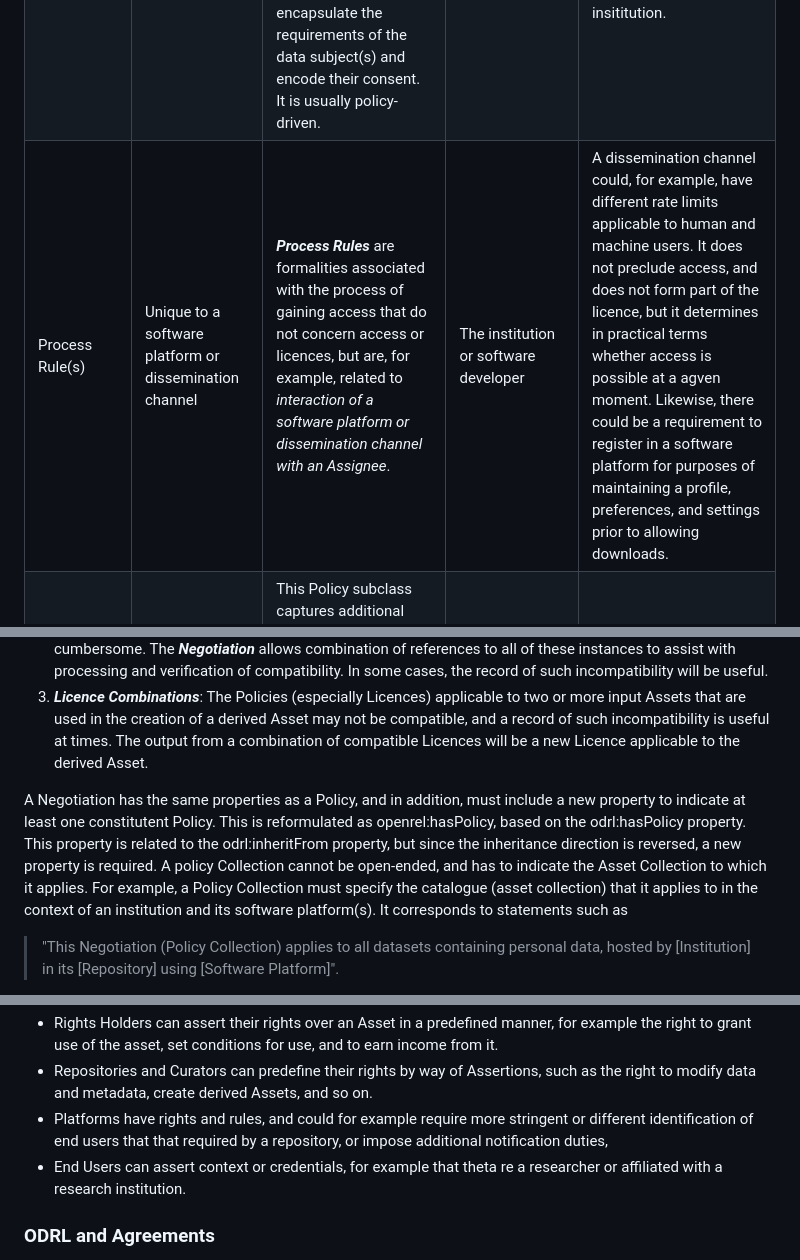
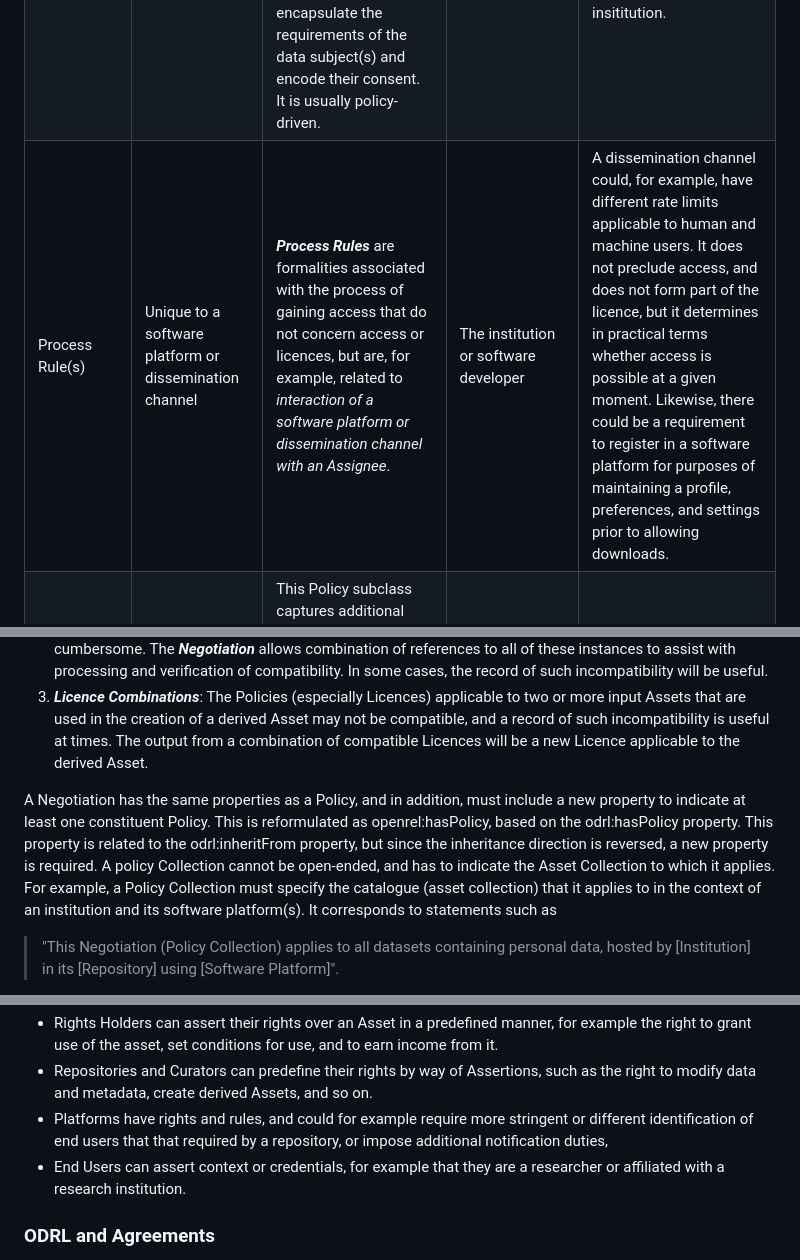
Before and after one commit to wimhugo/openrel, a Markdown page: docs/guide/03_Policies.md, 3 parts joined by grey strips. GitHub-like rendering.

Commit message:
Fixed a couple of typos

```diff
--- a/docs/guide/03_Policies.md
+++ b/docs/guide/03_Policies.md
@@ -53,7 +53,7 @@ OpenREL has defined four additional Policy subclasses, and each of these have a
 | -------------------- | -------------------- |-------------------------------------------------------------------------------------------------------------------------------------------- | --------------------------------------- | ---------------------------------------------------------------------------------------------------------------------------------- |
 |Licence|Unique to all Assets of the same class or type|A ***Licence*** Policy subclass introduces additional properties that are not typically applicable to other Policy subclasses, and takes its broad scope from the properties associated specifically with licences. It could be viewed as a special case (non-negotiable) of an Offer or an Agreement that will not be modified. | Could be the rights holder, repository, or authority. Generally applicable, but Agreements may be made that are specific in terms of the Asset, Assignee, and Assigner.|SPDX, for example, makes a distinction between the legal, human-readable, and machine-readable representations of a licence, and in some cases, such licences are legally enforceable in a specific jurisdiction (for example, in the case of some Creative Commons licences).|
 |Access Rule(s)| Unique to a Data Subject, repository, or institution|***Access Rules*** define conditions of access that are not generally considered to be part of a licence, but depends on the context. Such access rules may include, for example, the terms and conditions of use associated with a specific repository, data service, or institution. It may also encapsulate the requirements of the data subject(s) and encode their consent. It is usually policy-driven.| Repository, institution, or authority - usually the entity hosting the Asset.| An institution may require anyone interested in using an Asset to assent to its terms and conditions of use of the institution's services - clearly these are not part of a licence, and could be different for each insititution.|
-|Process Rule(s)| Unique to a software platform or dissemination channel|***Process Rules*** are formalities associated with the process of gaining access that do not concern access or licences, but are, for example, related to *interaction of a software platform or dissemination channel with an Assignee*. |The institution or software developer| A dissemination channel could, for example, have different rate limits applicable to human and machine users. It does not preclude access, and does not form part of the licence, but it determines in practical terms whether access is possible at a agven moment. Likewise, there could be a requirement to register in a software platform for purposes of maintaining a profile, preferences, and settings prior to allowing downloads. |
+|Process Rule(s)| Unique to a software platform or dissemination channel|***Process Rules*** are formalities associated with the process of gaining access that do not concern access or licences, but are, for example, related to *interaction of a software platform or dissemination channel with an Assignee*. |The institution or software developer| A dissemination channel could, for example, have different rate limits applicable to human and machine users. It does not preclude access, and does not form part of the licence, but it determines in practical terms whether access is possible at a given moment. Likewise, there could be a requirement to register in a software platform for purposes of maintaining a profile, preferences, and settings prior to allowing downloads. |
 Negotiation|Often unique to repositories, but anyone can create and persist a Negotiation. |This Policy subclass captures additional metadata that contextualises a combination of other Policies that it includes by reference, either in terms of compatibility, and/ or in terms of the reason for collective reference.|Usually the repository or platform offering the Asset|For example, capturing the reasons a request for access was refused, or whether two input Policies are compatible.|
 
 ## Encoding User Context
@@ -76,7 +76,7 @@ A ***Negotiation*** allows the combination of Policy instances (which can be of
 2. **Ease of Processing**: In some cases, access or use will depend on satisfying the constraints included in a Licence, Access Rules, and Process Rules, and finding all of these via the Asset reference may be cumbersome. The ***Negotiation*** allows combination of references to all of these instances to assist with processing and verification of compatibility. In some cases, the record of such incompatibility will be useful.
 3. ***Licence Combinations***: The Policies (especially Licences) applicable to two or more input Assets that are used in the creation of a derived Asset may not be compatible, and a record of such incompatibility is useful at times. The output from a combination of compatible Licences will be a new Licence applicable to the derived Asset.
 
-A Negotiation has the same properties as a Policy, and in addition, must include a new property to indicate at least one constitutent Policy. This is reformulated as openrel:hasPolicy, based on the odrl:hasPolicy property. This property is related to the odrl:inheritFrom property, but since the inheritance direction is reversed, a new property is required. A policy Collection cannot be open-ended, and has to indicate the Asset Collection to which it applies. For example, a Policy Collection must specify the catalogue (asset collection) that it applies to in the context of an institution and its software platform(s). It corresponds to statements such as
+A Negotiation has the same properties as a Policy, and in addition, must include a new property to indicate at least one constituent Policy. This is reformulated as openrel:hasPolicy, based on the odrl:hasPolicy property. This property is related to the odrl:inheritFrom property, but since the inheritance direction is reversed, a new property is required. A policy Collection cannot be open-ended, and has to indicate the Asset Collection to which it applies. For example, a Policy Collection must specify the catalogue (asset collection) that it applies to in the context of an institution and its software platform(s). It corresponds to statements such as
 
 >"This Negotiation (Policy Collection) applies to all datasets containing personal data, hosted by [Institution] in its [Repository] using [Software Platform]".
 
@@ -97,7 +97,7 @@ Figure 3.1 shows the scope of Policy subclasses available in OpenREL, and their
  - Rights Holders can assert their rights over an Asset in a predefined manner, for example the right to grant use of the asset, set conditions for use, and to earn income from it.
  - Repositories and Curators can predefine their rights by way of Assertions, such as the right to modify data and metadata, create derived Assets, and so on.
  - Platforms have rights and rules, and could for example require more stringent or different identification of end users that that required by a repository, or impose additional notification duties,
- - End Users can assert context or credentials, for example that theta re a researcher or affiliated with a research institution.
+ - End Users can assert context or credentials, for example that they are a researcher or affiliated with a research institution.
 
 ### ODRL and Agreements
 
```
